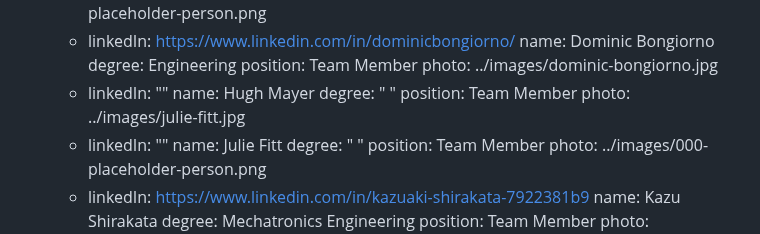
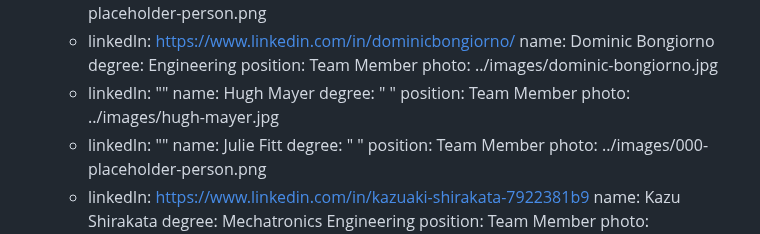
Before and after one commit to monash-human-power/MHP-website, a Markdown page: src/markdown/team.md, the part around the change. GitHub-like rendering.

Commit message:
Automatically generated. Merged on Netlify CMS
Force merge of:
* "src/markdown/team.md"

```diff
--- a/src/markdown/team.md
+++ b/src/markdown/team.md
@@ -98,7 +98,7 @@ subteam:
         name: Hugh Mayer
         degree: " "
         position: Team Member
-        photo: ../images/julie-fitt.jpg
+        photo: ../images/hugh-mayer.jpg
       - linkedIn: ""
         name: Julie Fitt
         degree: " "
```
